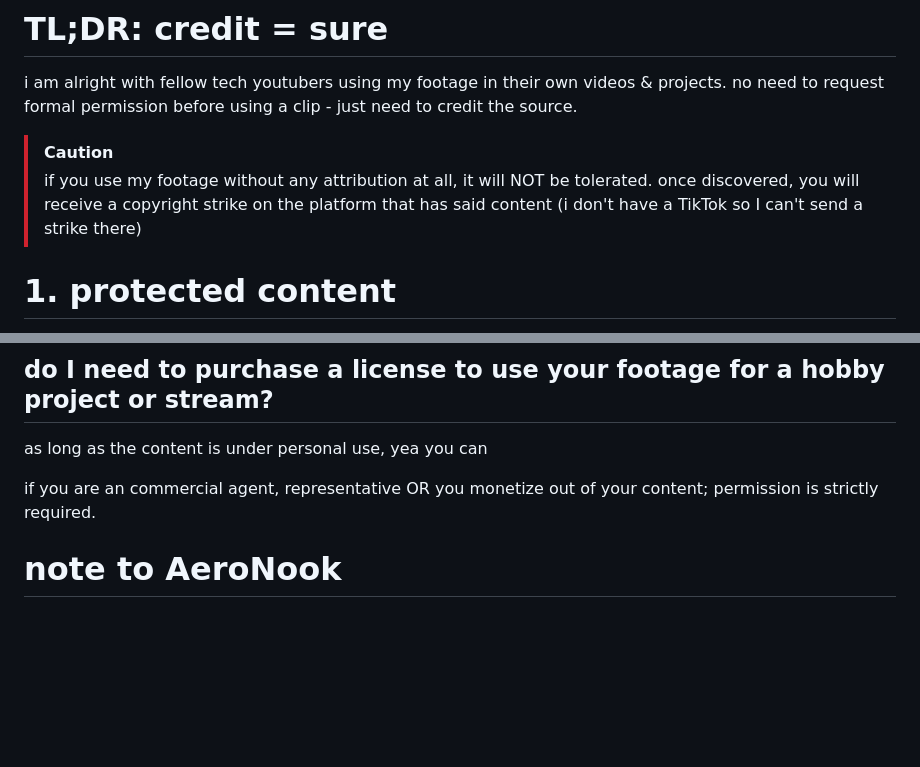
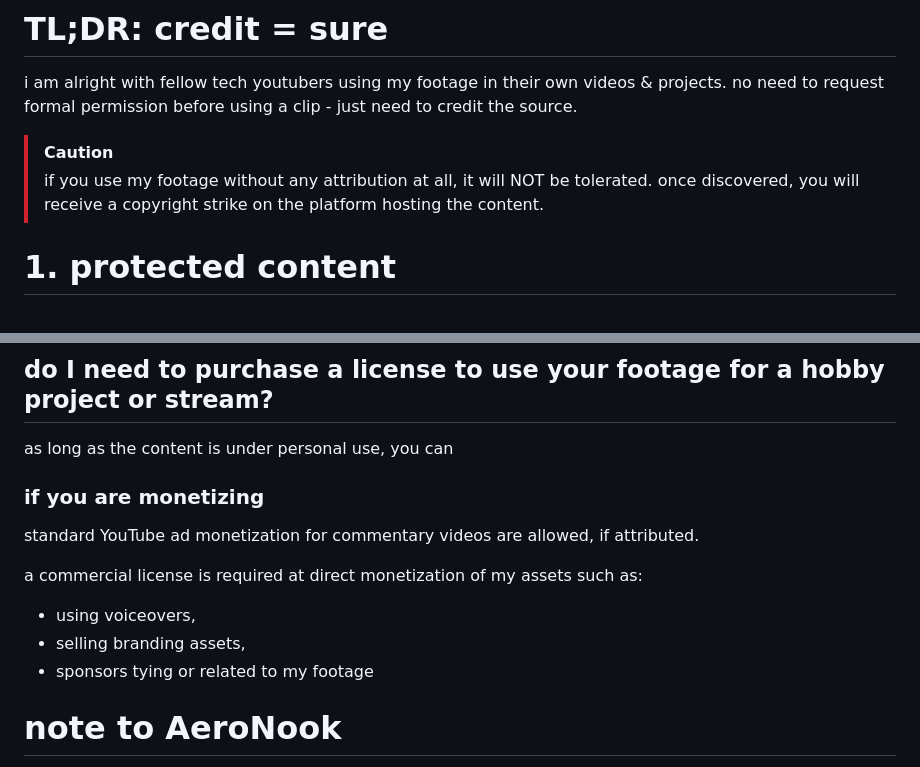
Before and after one commit to RetroBloxxer/retrobloxxer.github.io, a Markdown page: content/licensing/index.md, 2 parts joined by grey strips. GitHub-like rendering; blank space fills up the shorter version.

```diff
--- a/content/licensing/index.md
+++ b/content/licensing/index.md
@@ -11,7 +11,7 @@ accent_color = "orange"
 i am alright with fellow tech youtubers using my footage in their own videos & projects. no need to request formal permission before using a clip - just need to credit the source.
 
 > [!CAUTION]
-> if you use my footage without any attribution at all, it will NOT be tolerated. once discovered, you will receive a copyright strike on the platform that has said content (i don't have a TikTok so I can't send a strike there)
+> if you use my footage without any attribution at all, it will NOT be tolerated. once discovered, you will receive a copyright strike on the platform hosting the content.
 
 # 1. protected content
 this policy covers all original assets produced under the RetroBloxxer (@TheRealRetroBloxxer) name across all official platforms. this includes:
@@ -48,9 +48,15 @@ nothing here basically until I get a instance of a successful copyright strike.
 yea. as long as there is clear, visible attribution present by the time I review the platform’s copyright logs, your video is on the clear.
 
 ## do I need to purchase a license to use your footage for a hobby project or stream?
-as long as the content is under personal use, yea you can
+as long as the content is under personal use, you can
 
-if you are an commercial agent, representative OR you monetize out of your content; permission is strictly required.
+### if you are monetizing
+standard YouTube ad monetization for commentary videos are allowed, if attributed.
+
+a commercial license is required at direct monetization of my assets such as:
+- using voiceovers,
+- selling branding assets,
+- sponsors tying or related to my footage
 
 # note to AeroNook
 since I remade your asset, if you want me to go back to the old licensing, say less.
```
